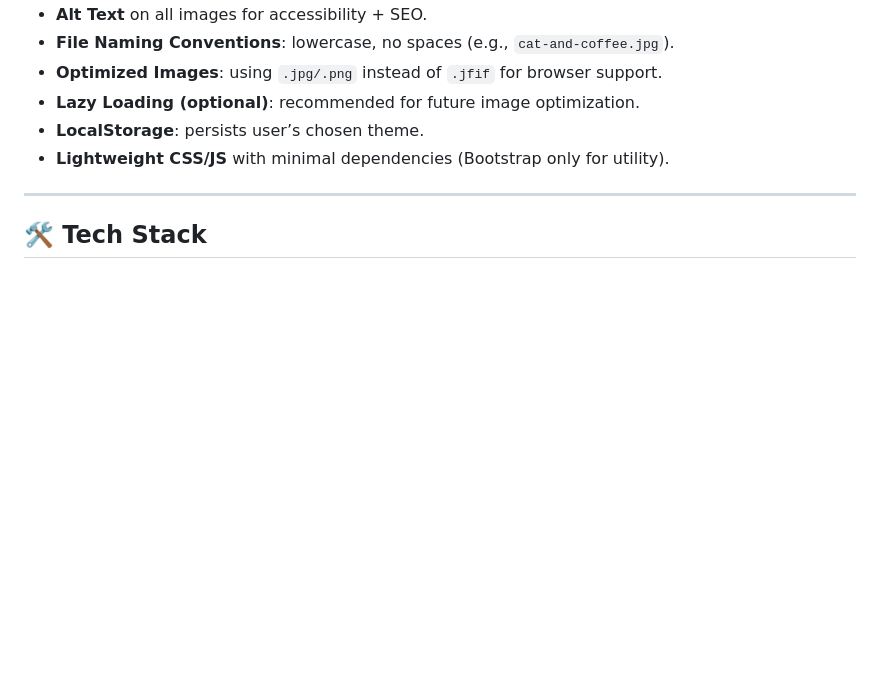
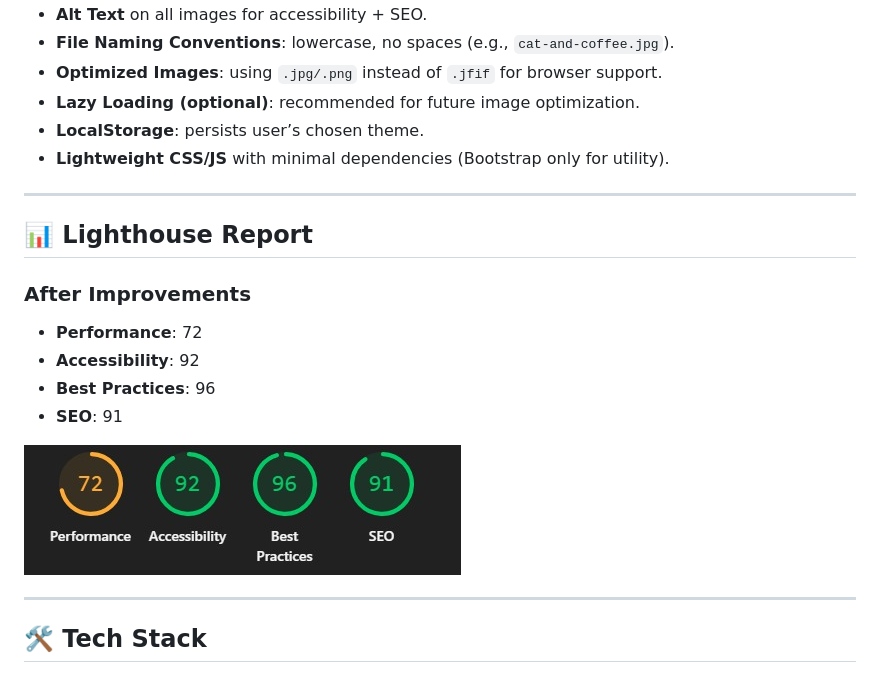
Before and after one commit to Abeehimr/Happy-Gato-Baking, a Markdown page: README.md, the part around the change. Drawn GitHub-style; pictures changed too: assets/images/lighthouse.jpeg (added); blank space fills up the shorter version.

Commit message:
all done

```diff
--- a/README.md
+++ b/README.md
@@ -41,7 +41,17 @@ The project demonstrates modern front-end practices, color-blind friendly design
 
 ---
 
+## 📊 Lighthouse Report
 
+### After Improvements
+- **Performance**: 72
+- **Accessibility**: 92
+- **Best Practices**: 96
+- **SEO**: 91
+
+![Lighthouse After](assets/images/lighthouse.jpeg)
+
+---
 
 ## 🛠️ Tech Stack
 - **HTML5**
```
Also changed, not shown: 1 other file.
